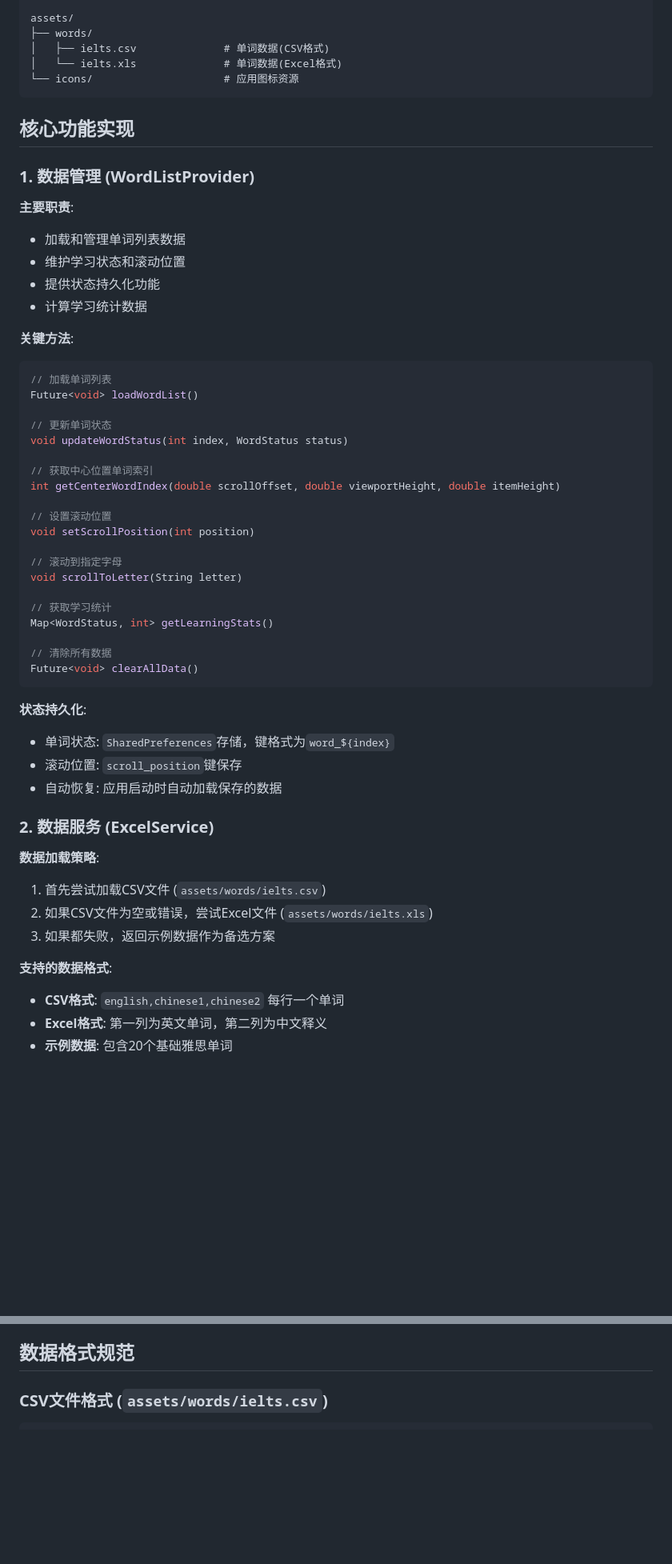
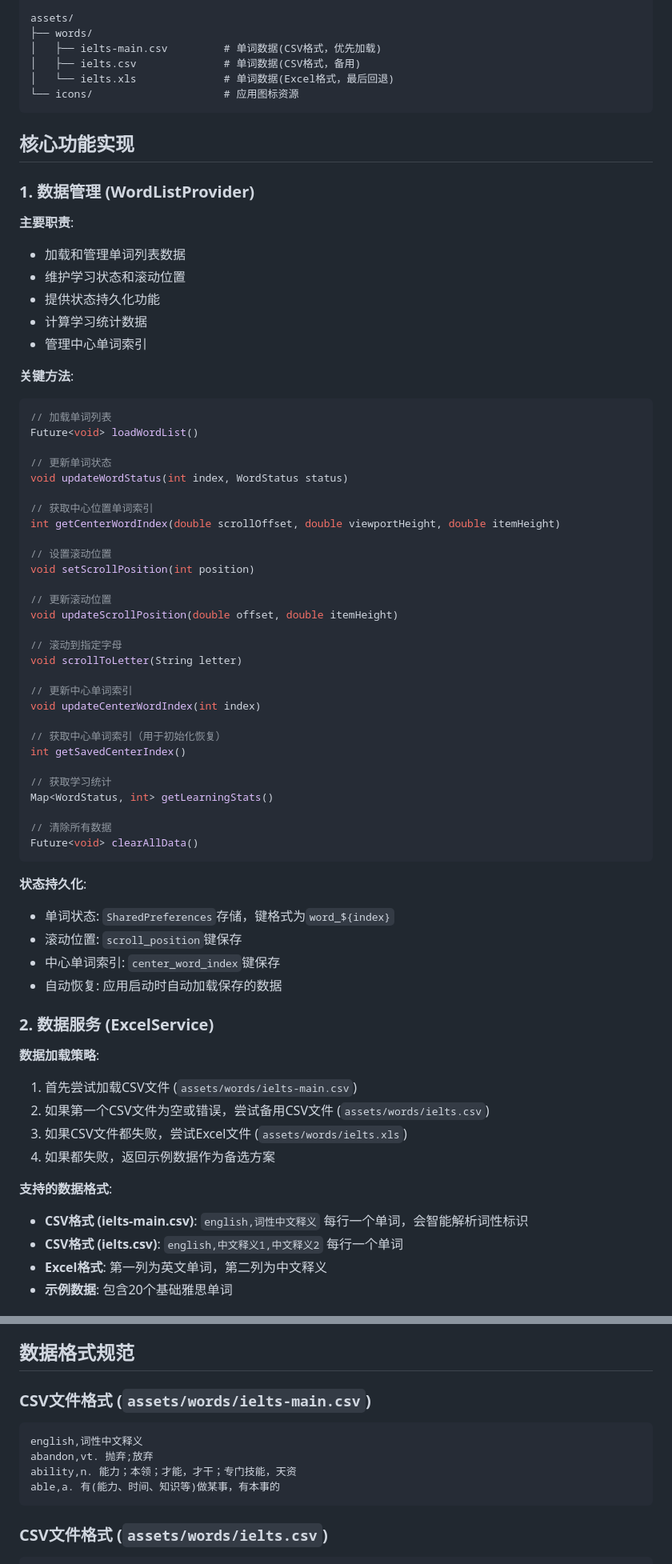
Before and after one commit to HadeanRay/ielts_sequential_word_list, a Markdown page: IFLOW.md, 2 parts joined by grey strips. Shown: that part at 80% size. GitHub-like rendering; blank space fills up the shorter version.

Commit message:
feat(docs): 更新IFLOW文档以支持多格式数据加载和智能解析
新增对CSV和Excel格式单词数据文件的支持，优化数据加载策略，
优先加载主CSV文件并支持回退机制。同时增加中心单词索引管理、
滚动位置更新及持久化功能，并完善数据格式说明与调试建议。

````diff
--- a/IFLOW.md
+++ b/IFLOW.md
@@ -57,8 +66,9 @@ lib/
 
 assets/
 ├── words/
-│   ├── ielts.csv              # 单词数据(CSV格式)
-│   └── ielts.xls              # 单词数据(Excel格式)
+│   ├── ielts-main.csv         # 单词数据(CSV格式，优先加载)
+│   ├── ielts.csv              # 单词数据(CSV格式，备用)
+│   └── ielts.xls              # 单词数据(Excel格式，最后回退)
 └── icons/                     # 应用图标资源
 ```
 
@@ -71,6 +81,7 @@ assets/
 - 维护学习状态和滚动位置
 - 提供状态持久化功能
 - 计算学习统计数据
+- 管理中心单词索引
 
 **关键方法**:
 ```dart
@@ -86,8 +97,17 @@ int getCenterWordIndex(double scrollOffset, double viewportHeight, double itemHe
 // 设置滚动位置
 void setScrollPosition(int position)
 
+// 更新滚动位置
+void updateScrollPosition(double offset, double itemHeight)
+
 // 滚动到指定字母
 void scrollToLetter(String letter)
+
+// 更新中心单词索引
+void updateCenterWordIndex(int index)
+
+// 获取中心单词索引（用于初始化恢复）
+int getSavedCenterIndex()
 
 // 获取学习统计
 Map<WordStatus, int> getLearningStats()
@@ -99,17 +119,20 @@ Future<void> clearAllData()
 **状态持久化**:
 - 单词状态: `SharedPreferences`存储，键格式为`word_${index}`
 - 滚动位置: `scroll_position`键保存
+- 中心单词索引: `center_word_index`键保存
 - 自动恢复: 应用启动时自动加载保存的数据
 
 ### 2. 数据服务 (ExcelService)
 
 **数据加载策略**:
-1. 首先尝试加载CSV文件 (`assets/words/ielts.csv`)
-2. 如果CSV文件为空或错误，尝试Excel文件 (`assets/words/ielts.xls`)
-3. 如果都失败，返回示例数据作为备选方案
+1. 首先尝试加载CSV文件 (`assets/words/ielts-main.csv`)
+2. 如果第一个CSV文件为空或错误，尝试备用CSV文件 (`assets/words/ielts.csv`)
+3. 如果CSV文件都失败，尝试Excel文件 (`assets/words/ielts.xls`)
+4. 如果都失败，返回示例数据作为备选方案
 
 **支持的数据格式**:
-- **CSV格式**: `english,chinese1,chinese2` 每行一个单词
+- **CSV格式 (ielts-main.csv)**: `english,词性中文释义` 每行一个单词，会智能解析词性标识
+- **CSV格式 (ielts.csv)**: `english,中文释义1,中文释义2` 每行一个单词
 - **Excel格式**: 第一列为英文单词，第二列为中文释义
 - **示例数据**: 包含20个基础雅思单词
 
@@ -250,6 +276,14 @@ flutter run
 - **本地存储**: SharedPreferences操作
 
 ## 数据格式规范
+
+### CSV文件格式 (`assets/words/ielts-main.csv`)
+```
+english,词性中文释义
+abandon,vt. 抛弃;放弃
+ability,n. 能力；本领；才能，才干；专门技能，天资
+able,a. 有(能力、时间、知识等)做某事，有本事的
+```
 
 ### CSV文件格式 (`assets/words/ielts.csv`)
 ```
````
Also changed, not shown: other parts of IFLOW.md (+14 -0 lines).
